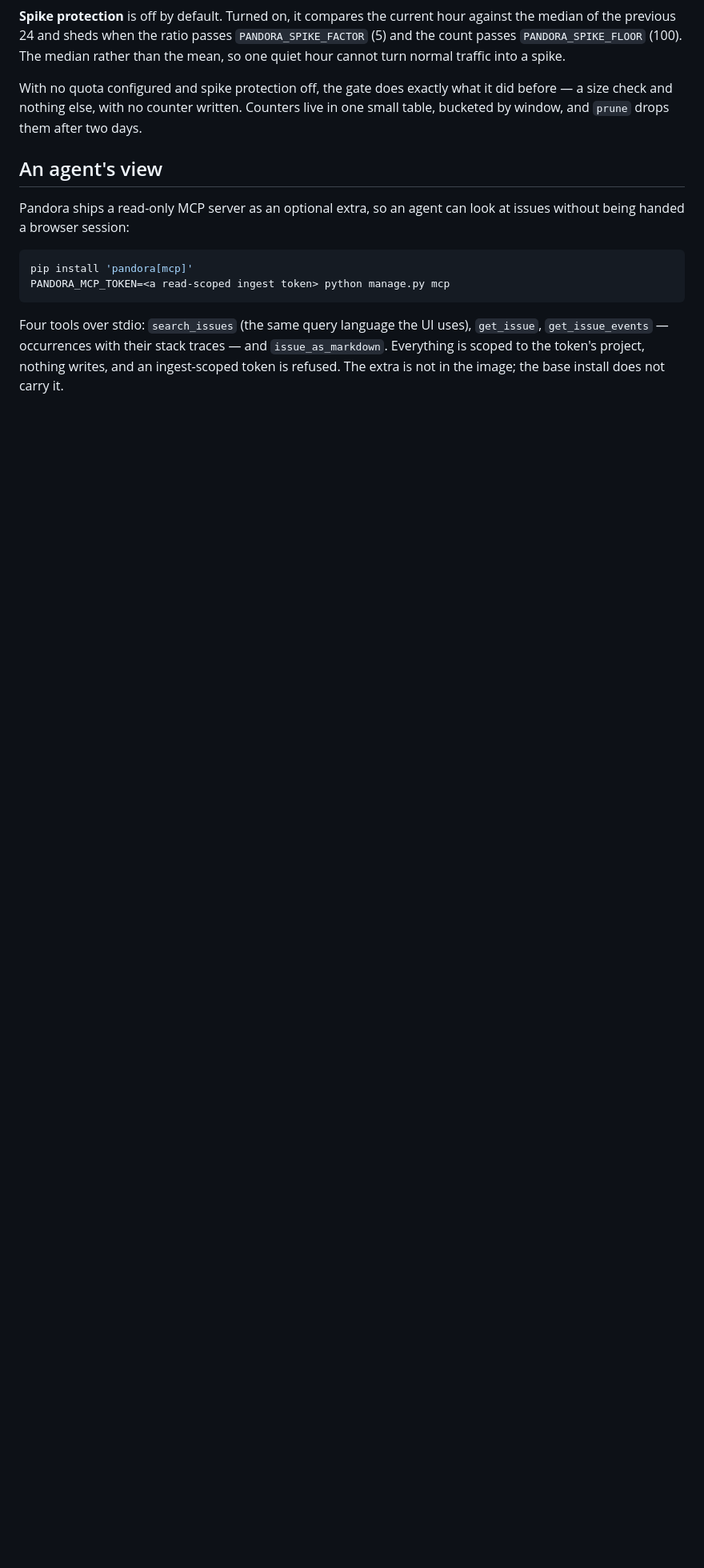
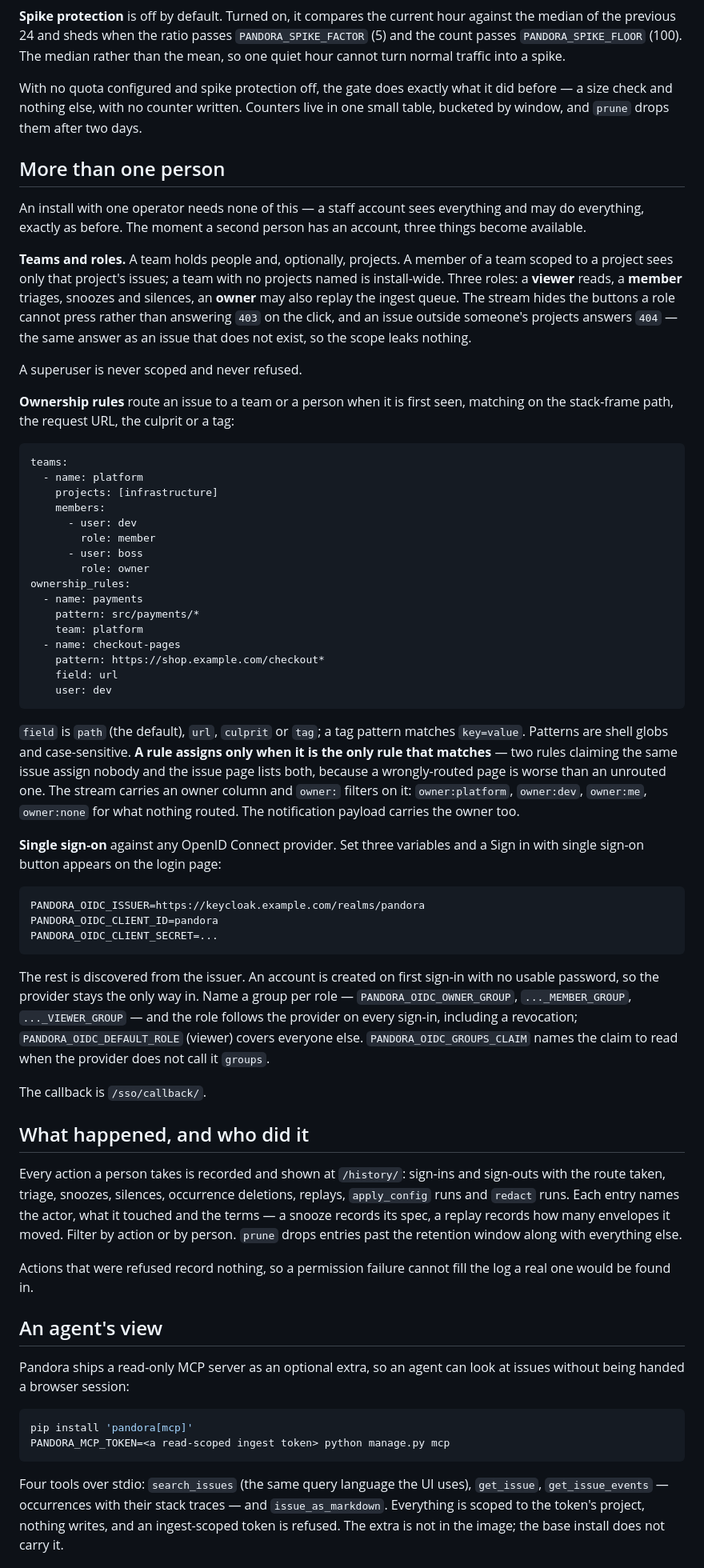
Before and after one commit to sophotechlabs/pandora, a Markdown page: README.md, the part around one of its changes. Shown at 80% size. Drawn GitHub-style; blank space fills up the shorter version.

Commit message:
docs(readme): multi-user, ownership, history and the payload scope

````diff
--- a/README.md
+++ b/README.md
@@ -194,6 +195,55 @@ An **ingest quota** caps how much a project may send in a window — a row in th
 
 With no quota configured and spike protection off, the gate does exactly what it did before — a size check and nothing else, with no counter written. Counters live in one small table, bucketed by window, and `prune` drops them after two days.
 
+## More than one person
+
+An install with one operator needs none of this — a staff account sees everything and may do everything, exactly as before. The moment a second person has an account, three things become available.
+
+**Teams and roles.** A team holds people and, optionally, projects. A member of a team scoped to a project sees only that project's issues; a team with no projects named is install-wide. Three roles: a **viewer** reads, a **member** triages, snoozes and silences, an **owner** may also replay the ingest queue. The stream hides the buttons a role cannot press rather than answering `403` on the click, and an issue outside someone's projects answers `404` — the same answer as an issue that does not exist, so the scope leaks nothing.
+
+A superuser is never scoped and never refused.
+
+**Ownership rules** route an issue to a team or a person when it is first seen, matching on the stack-frame path, the request URL, the culprit or a tag:
+
+```yaml
+teams:
+  - name: platform
+    projects: [infrastructure]
+    members:
+      - user: dev
+        role: member
+      - user: boss
+        role: owner
+ownership_rules:
+  - name: payments
+    pattern: src/payments/*
+    team: platform
+  - name: checkout-pages
+    pattern: https://shop.example.com/checkout*
+    field: url
+    user: dev
+```
+
+`field` is `path` (the default), `url`, `culprit` or `tag`; a tag pattern matches `key=value`. Patterns are shell globs and case-sensitive. **A rule assigns only when it is the only rule that matches** — two rules claiming the same issue assign nobody and the issue page lists both, because a wrongly-routed page is worse than an unrouted one. The stream carries an owner column and `owner:` filters on it: `owner:platform`, `owner:dev`, `owner:me`, `owner:none` for what nothing routed. The notification payload carries the owner too.
+
+**Single sign-on** against any OpenID Connect provider. Set three variables and a Sign in with single sign-on button appears on the login page:
+
+```sh
+PANDORA_OIDC_ISSUER=https://keycloak.example.com/realms/pandora
+PANDORA_OIDC_CLIENT_ID=pandora
+PANDORA_OIDC_CLIENT_SECRET=...
+```
+
+The rest is discovered from the issuer. An account is created on first sign-in with no usable password, so the provider stays the only way in. Name a group per role — `PANDORA_OIDC_OWNER_GROUP`, `..._MEMBER_GROUP`, `..._VIEWER_GROUP` — and the role follows the provider on every sign-in, including a revocation; `PANDORA_OIDC_DEFAULT_ROLE` (viewer) covers everyone else. `PANDORA_OIDC_GROUPS_CLAIM` names the claim to read when the provider does not call it `groups`.
+
+The callback is `/sso/callback/`.
+
+## What happened, and who did it
+
+Every action a person takes is recorded and shown at `/history/`: sign-ins and sign-outs with the route taken, triage, snoozes, silences, occurrence deletions, replays, `apply_config` runs and `redact` runs. Each entry names the actor, what it touched and the terms — a snooze records its spec, a replay records how many envelopes it moved. Filter by action or by person. `prune` drops entries past the retention window along with everything else.
+
+Actions that were refused record nothing, so a permission failure cannot fill the log a real one would be found in.
+
 ## An agent's view
 
 Pandora ships a read-only MCP server as an optional extra, so an agent can look at issues without being handed a browser session:
````
Also changed, not shown: other parts of README.md (+5 -2 lines), CHANGELOG.md (deleted, +0 -63 lines).
